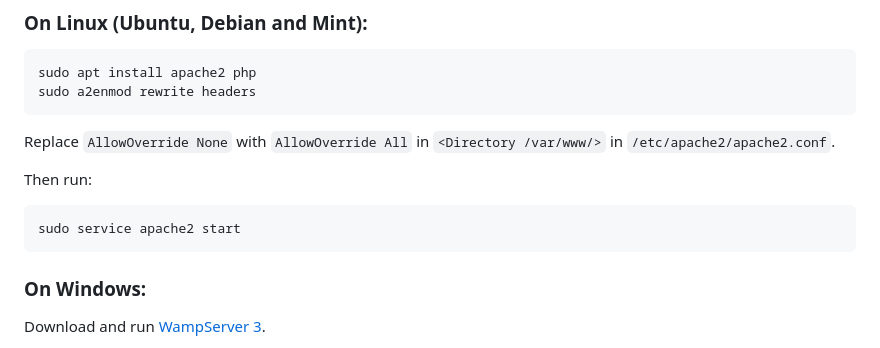
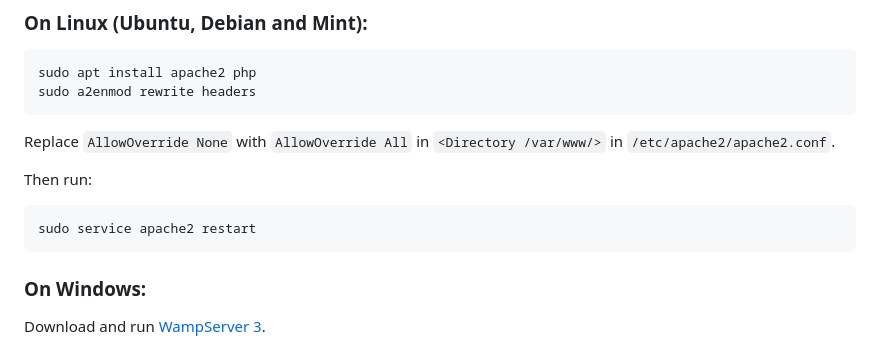
Before and after one commit to Benjamin-Loison/YouTube-operational-API, a Markdown page: README.md, the part around the change. Drawn GitHub-style.

Commit message:
Use `restart` instead of `start` for apache2 service
As it's required on Oracle Cloud with image `Canonical-Ubuntu-22.04-Minimal-2023.07.19-0`, as apache2 is already started after installing the associated package.

````diff
--- a/README.md
+++ b/README.md
@@ -19,7 +19,7 @@ Replace `AllowOverride None` with `AllowOverride All` in `<Directory /var/www/>`
 Then run:
 
 ```
-sudo service apache2 start
+sudo service apache2 restart
 ```
 
 ### On Windows:
````
